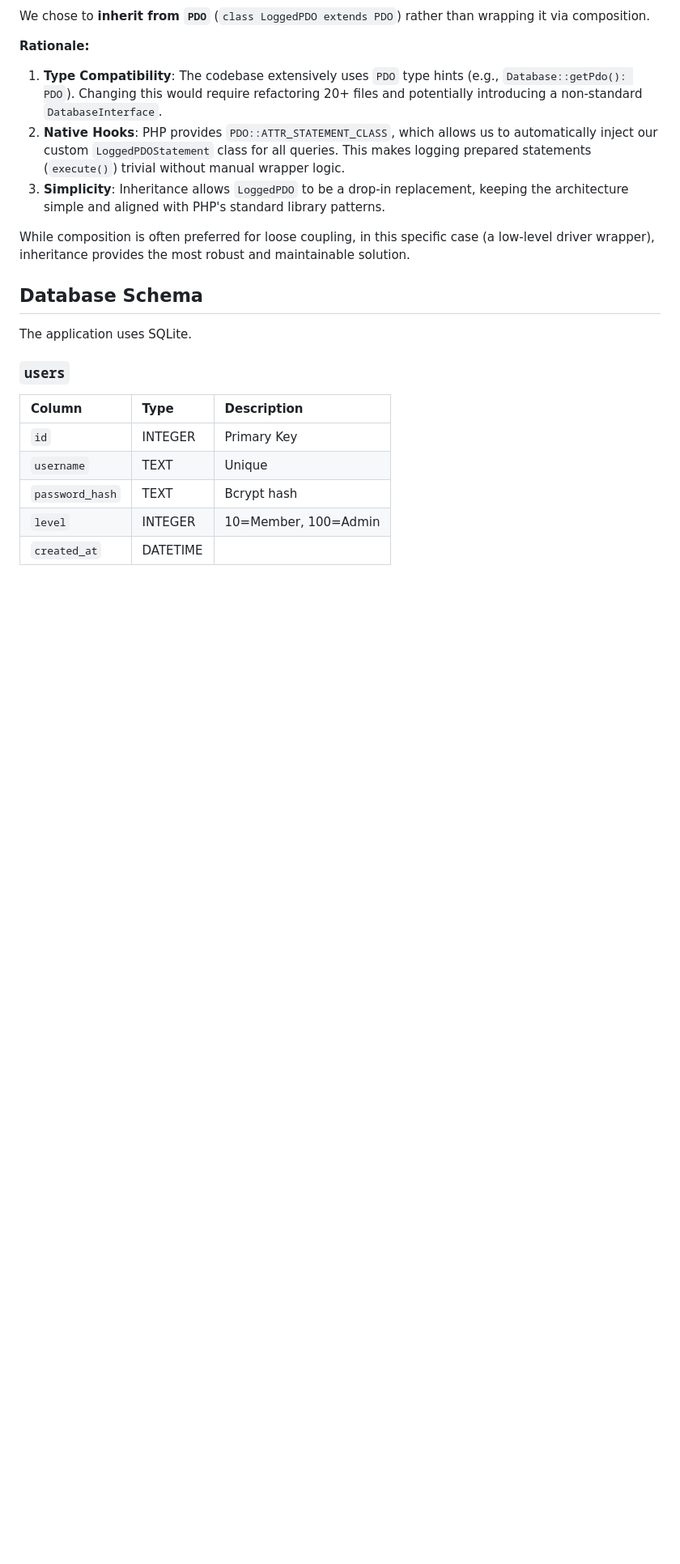
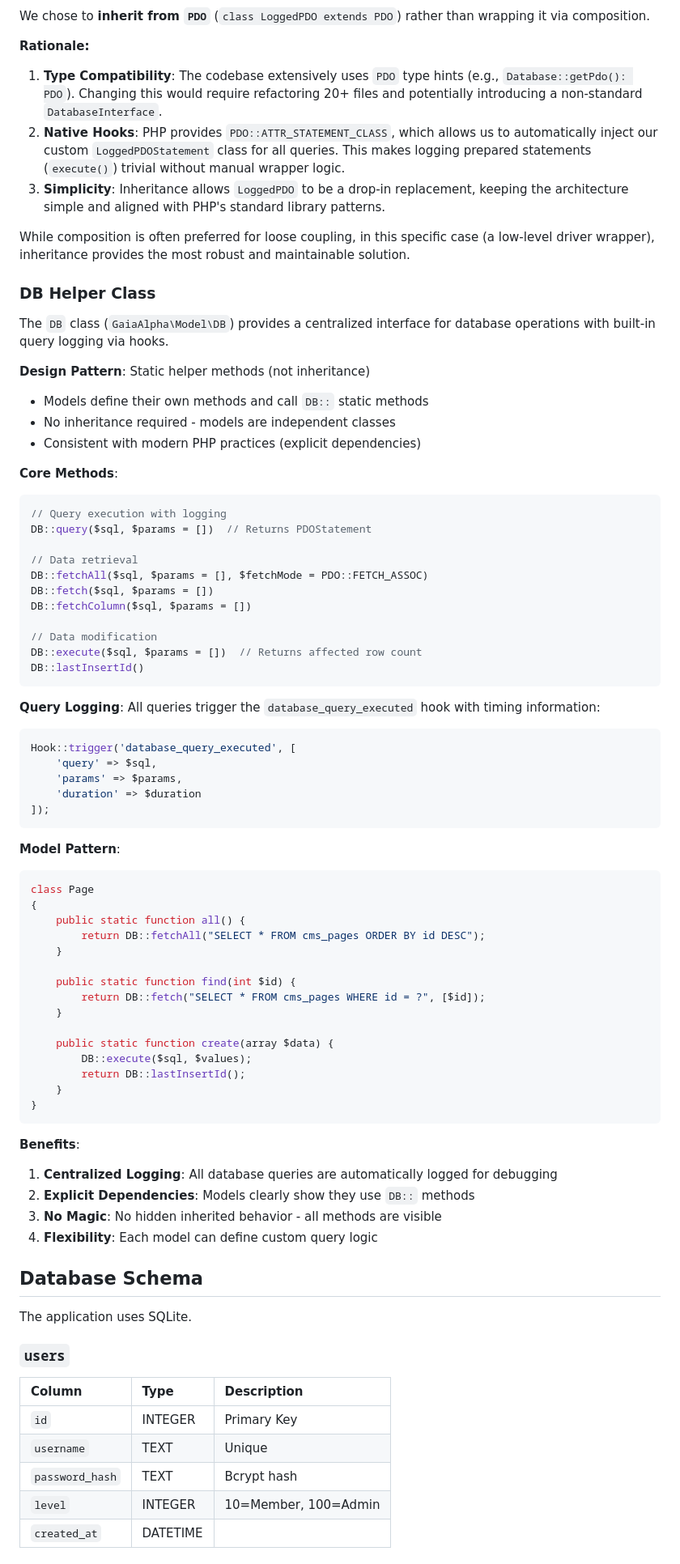
Before and after one commit to applh/gaia-alpha, a Markdown page: docs/architect/architecture.md, the part around one of its changes. Shown at 81% size. Rendered like a GitHub page; blank space fills up the shorter version.

Commit message:
Docs: Update architecture.md with DB class documentation

````diff
--- a/docs/architect/architecture.md
+++ b/docs/architect/architecture.md
@@ -195,6 +196,64 @@ We chose to **inherit from `PDO`** (`class LoggedPDO extends PDO`) rather than w
 
 While composition is often preferred for loose coupling, in this specific case (a low-level driver wrapper), inheritance provides the most robust and maintainable solution.
 
+### DB Helper Class
+The `DB` class (`GaiaAlpha\Model\DB`) provides a centralized interface for database operations with built-in query logging via hooks.
+
+**Design Pattern**: Static helper methods (not inheritance)
+- Models define their own methods and call `DB::` static methods
+- No inheritance required - models are independent classes
+- Consistent with modern PHP practices (explicit dependencies)
+
+**Core Methods**:
+```php
+// Query execution with logging
+DB::query($sql, $params = [])  // Returns PDOStatement
+
+// Data retrieval
+DB::fetchAll($sql, $params = [], $fetchMode = PDO::FETCH_ASSOC)
+DB::fetch($sql, $params = [])
+DB::fetchColumn($sql, $params = [])
+
+// Data modification
+DB::execute($sql, $params = [])  // Returns affected row count
+DB::lastInsertId()
+```
+
+**Query Logging**:
+All queries trigger the `database_query_executed` hook with timing information:
+```php
+Hook::trigger('database_query_executed', [
+    'query' => $sql,
+    'params' => $params,
+    'duration' => $duration
+]);
+```
+
+**Model Pattern**:
+```php
+class Page
+{
+    public static function all() {
+        return DB::fetchAll("SELECT * FROM cms_pages ORDER BY id DESC");
+    }
+
+    public static function find(int $id) {
+        return DB::fetch("SELECT * FROM cms_pages WHERE id = ?", [$id]);
+    }
+
+    public static function create(array $data) {
+        DB::execute($sql, $values);
+        return DB::lastInsertId();
+    }
+}
+```
+
+**Benefits**:
+1. **Centralized Logging**: All database queries are automatically logged for debugging
+2. **Explicit Dependencies**: Models clearly show they use `DB::` methods
+3. **No Magic**: No hidden inherited behavior - all methods are visible
+4. **Flexibility**: Each model can define custom query logic
+
 ## Database Schema
 The application uses SQLite.
 
````
Also changed, not shown: other parts of docs/architect/architecture.md (+1 -0 lines).
